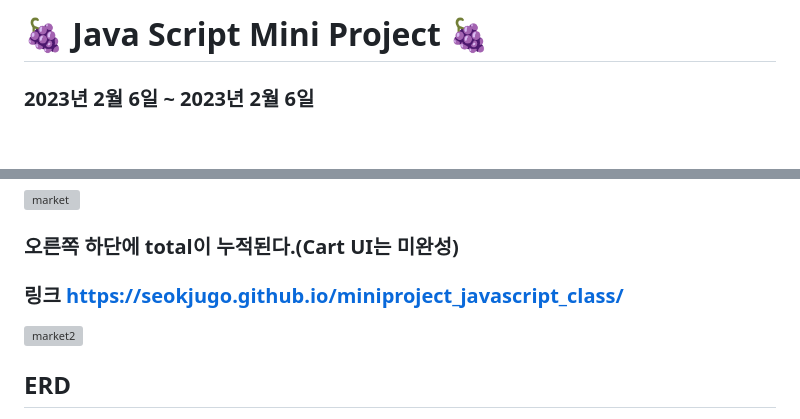
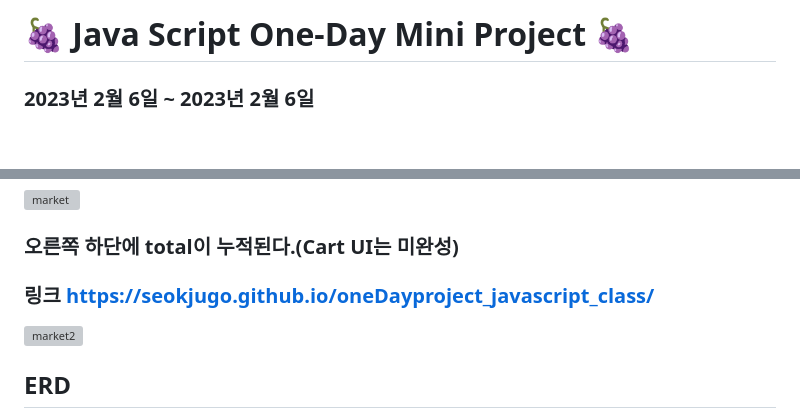
Before and after one commit to SeokJuGo/One-Day_Miniproject_javascript_class, a Markdown page: README.md, 2 parts joined by grey strips. Rendered like a GitHub page; grey boxes are pictures that could not be loaded.

```diff
--- a/README.md
+++ b/README.md
@@ -1,4 +1,4 @@
-# 🍇 Java Script Mini Project 🍇
+# 🍇 Java Script One-Day Mini Project 🍇
 ### 2023년 2월 6일 ~ 2023년 2월 6일
 
 
@@ -45,7 +45,7 @@
 ### 오른쪽 하단에 total이 누적된다.(Cart UI는 미완성)
 
 
-### 링크 https://seokjugo.github.io/miniproject_javascript_class/
+### 링크 https://seokjugo.github.io/oneDayproject_javascript_class/
 
 
 ![market2](https://user-images.githubusercontent.com/116260619/217057905-d0f9e113-9339-4c63-bbb9-a143e51eba1b.gif)
```
